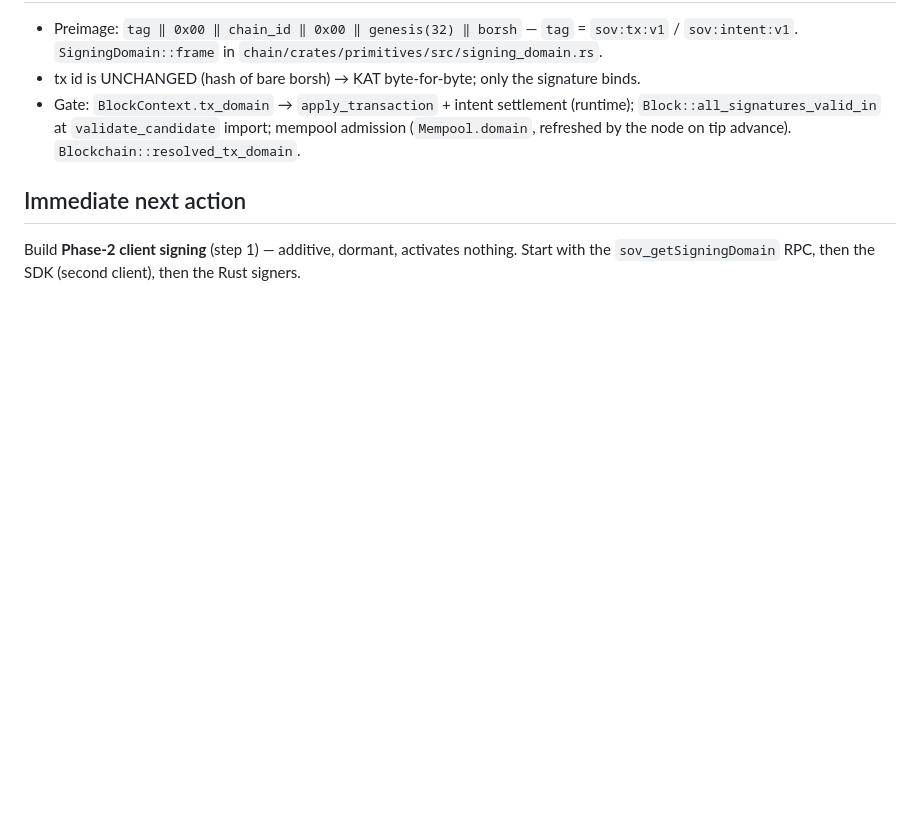
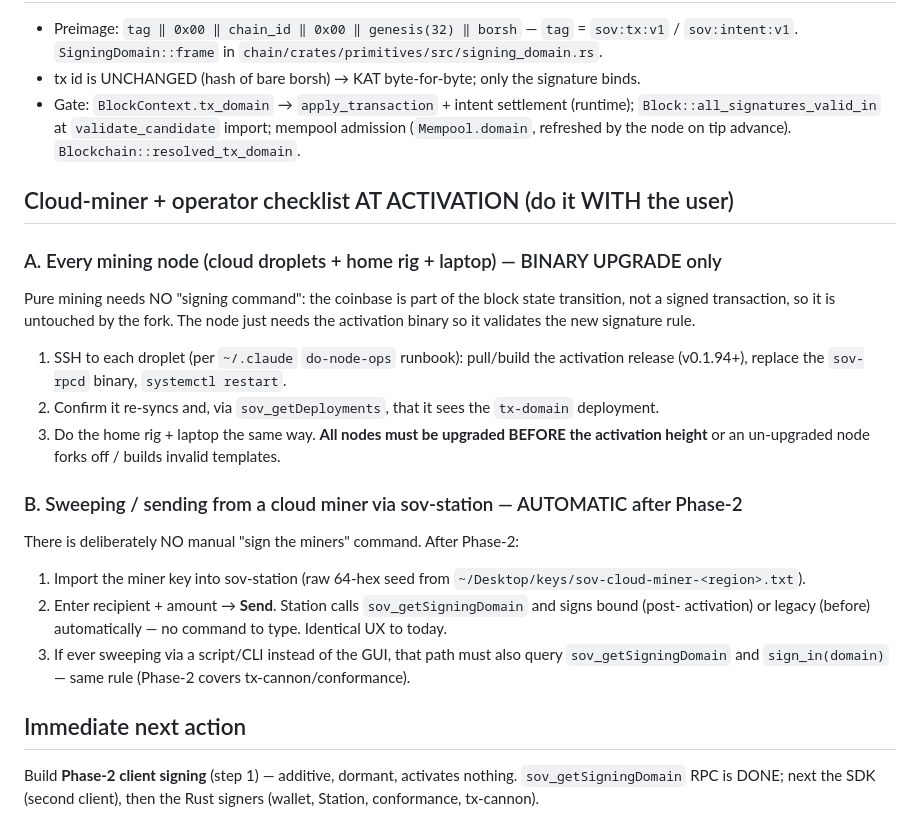
Before and after one commit to cloudzombie/sov, a Markdown page: notes/activation-tx-domain.md, the part around the change. GitHub-like rendering; blank space fills up the shorter version.

Commit message:
docs(notes): cloud-miner + operator activation checklist (binary upgrade via SSH; Station Send is automatic post-Phase-2, no manual signing command)

```diff
--- a/notes/activation-tx-domain.md
+++ b/notes/activation-tx-domain.md
@@ -52,6 +52,27 @@ un-upgraded node **rejects** a correctly-bound tx (so it forks off). Therefore:
   `Block::all_signatures_valid_in` at `validate_candidate` import; mempool admission
   (`Mempool.domain`, refreshed by the node on tip advance). `Blockchain::resolved_tx_domain`.
 
+## Cloud-miner + operator checklist AT ACTIVATION (do it WITH the user)
+
+### A. Every mining node (cloud droplets + home rig + laptop) — BINARY UPGRADE only
+Pure mining needs NO "signing command": the coinbase is part of the block state transition, not a
+signed transaction, so it is untouched by the fork. The node just needs the activation binary so it
+validates the new signature rule.
+1. SSH to each droplet (per `~/.claude` `do-node-ops` runbook): pull/build the activation release
+   (v0.1.94+), replace the `sov-rpcd` binary, `systemctl restart`.
+2. Confirm it re-syncs and, via `sov_getDeployments`, that it sees the `tx-domain` deployment.
+3. Do the home rig + laptop the same way. **All nodes must be upgraded BEFORE the activation
+   height** or an un-upgraded node forks off / builds invalid templates.
+
+### B. Sweeping / sending from a cloud miner via sov-station — AUTOMATIC after Phase-2
+There is deliberately NO manual "sign the miners" command. After Phase-2:
+1. Import the miner key into sov-station (raw 64-hex seed from
+   `~/Desktop/keys/sov-cloud-miner-<region>.txt`).
+2. Enter recipient + amount → **Send**. Station calls `sov_getSigningDomain` and signs bound (post-
+   activation) or legacy (before) automatically — no command to type. Identical UX to today.
+3. If ever sweeping via a script/CLI instead of the GUI, that path must also query
+   `sov_getSigningDomain` and `sign_in(domain)` — same rule (Phase-2 covers tx-cannon/conformance).
+
 ## Immediate next action
-Build **Phase-2 client signing** (step 1) — additive, dormant, activates nothing. Start with the
-`sov_getSigningDomain` RPC, then the SDK (second client), then the Rust signers.
+Build **Phase-2 client signing** (step 1) — additive, dormant, activates nothing. `sov_getSigningDomain`
+RPC is DONE; next the SDK (second client), then the Rust signers (wallet, Station, conformance, tx-cannon).
```
